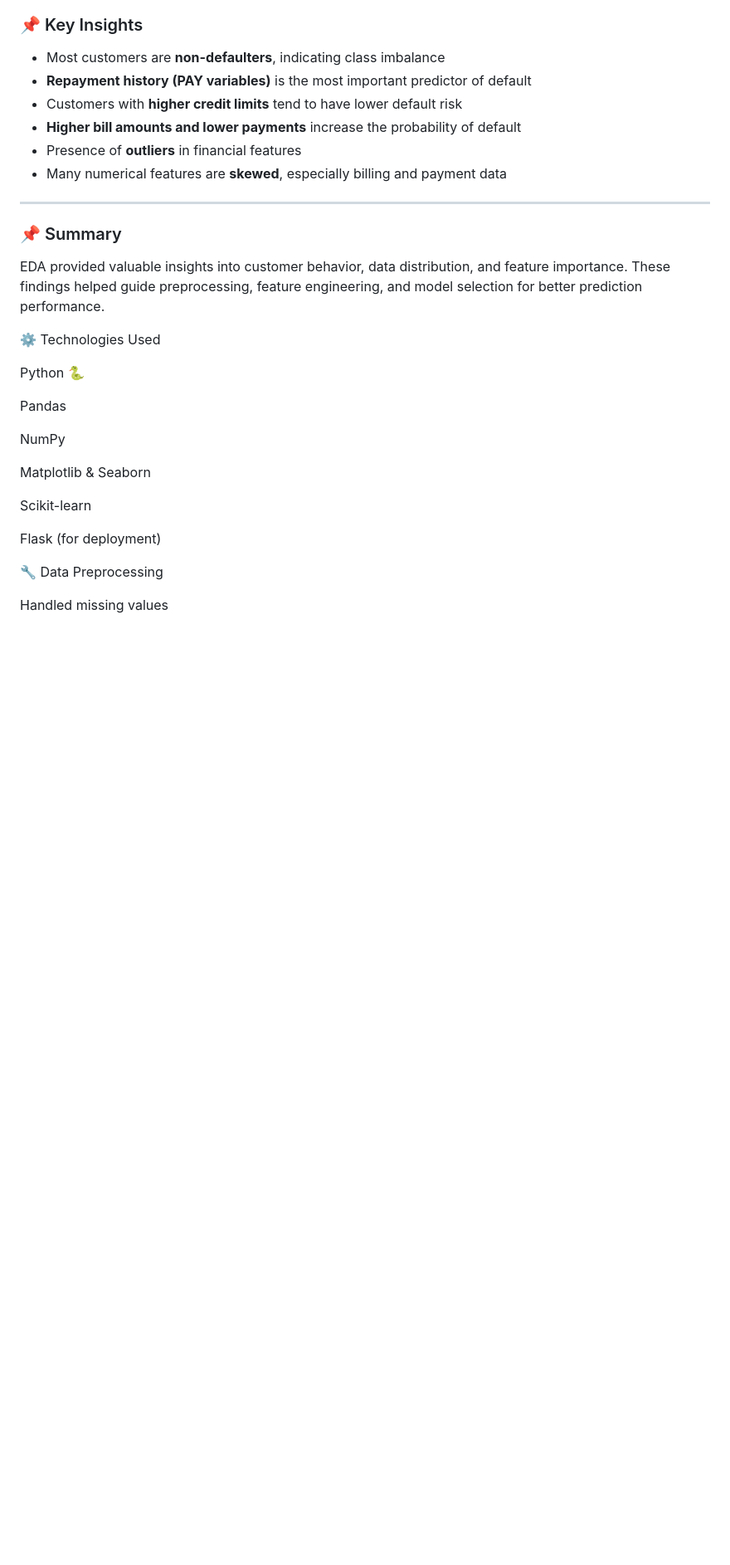
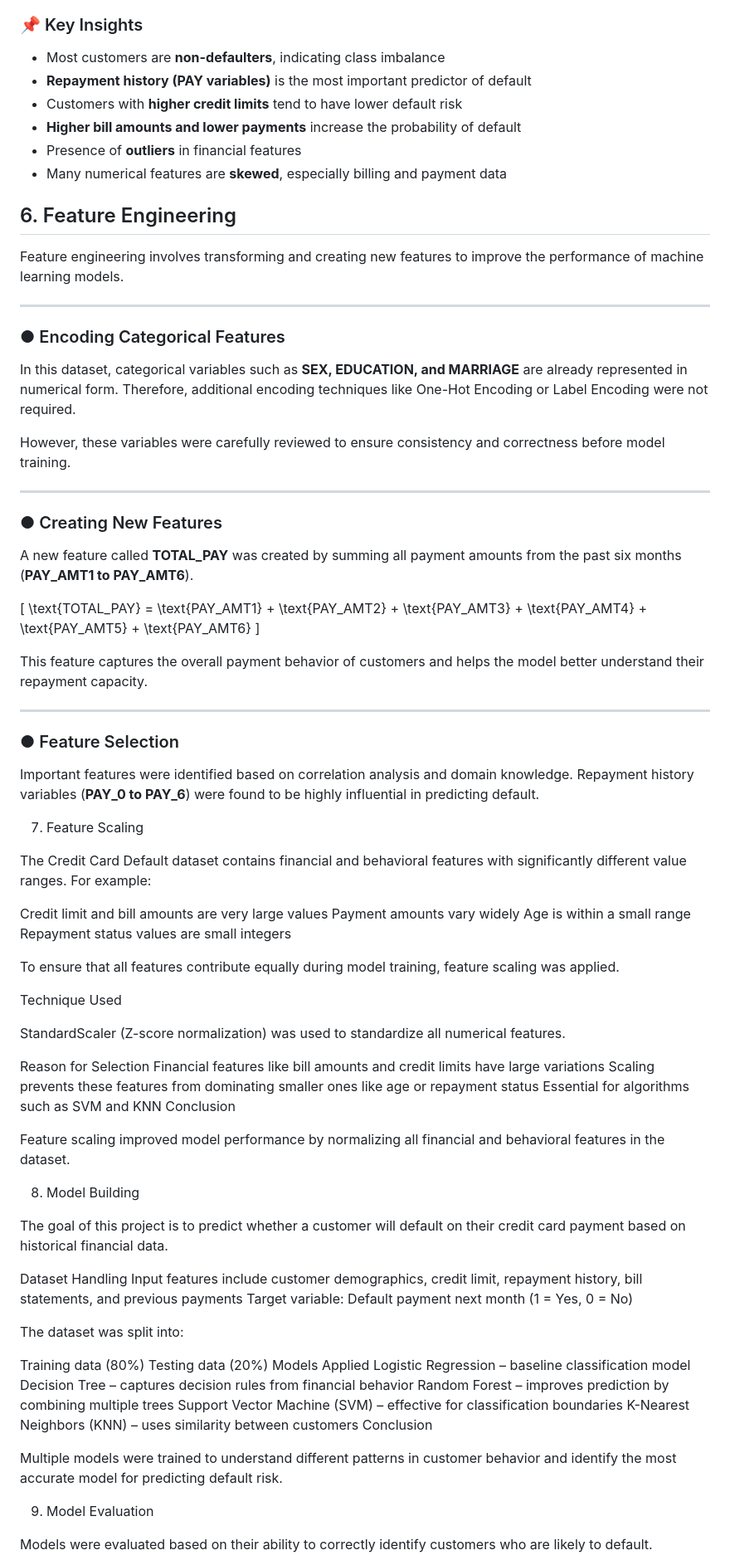
Before and after one commit to jincyjos22/Credit-Card-Default-Prediction-Using-Machine-Learning, a Markdown page: README.md, the part around one of its changes. Shown at 83% size. Rendered like a GitHub page; blank space fills up the shorter version.

```diff
--- a/README.md
+++ b/README.md
@@ -198,43 +193,85 @@ Exploratory Data Analysis (EDA) was performed to understand the structure of the
 * Presence of **outliers** in financial features
 * Many numerical features are **skewed**, especially billing and payment data
 
+
+## 6. Feature Engineering
+
+Feature engineering involves transforming and creating new features to improve the performance of machine learning models.
+
 ---
 
-### 📌 Summary
+### ● Encoding Categorical Features
 
-EDA provided valuable insights into customer behavior, data distribution, and feature importance. These findings helped guide preprocessing, feature engineering, and model selection for better prediction performance.
+In this dataset, categorical variables such as **SEX, EDUCATION, and MARRIAGE** are already represented in numerical form.
+Therefore, additional encoding techniques like One-Hot Encoding or Label Encoding were not required.
 
+However, these variables were carefully reviewed to ensure consistency and correctness before model training.
 
+---
 
+### ● Creating New Features
 
+A new feature called **TOTAL_PAY** was created by summing all payment amounts from the past six months (**PAY_AMT1 to PAY_AMT6**).
 
+[
+\text{TOTAL_PAY} = \text{PAY_AMT1} + \text{PAY_AMT2} + \text{PAY_AMT3} + \text{PAY_AMT4} + \text{PAY_AMT5} + \text{PAY_AMT6}
+]
 
+This feature captures the overall payment behavior of customers and helps the model better understand their repayment capacity.
 
+---
 
+### ● Feature Selection
 
+Important features were identified based on correlation analysis and domain knowledge.
+Repayment history variables (**PAY_0 to PAY_6**) were found to be highly influential in predicting default.
 
+7. Feature Scaling
 
+The Credit Card Default dataset contains financial and behavioral features with significantly different value ranges. For example:
 
+Credit limit and bill amounts are very large values
+Payment amounts vary widely
+Age is within a small range
+Repayment status values are small integers
 
+To ensure that all features contribute equally during model training, feature scaling was applied.
 
+Technique Used
 
+StandardScaler (Z-score normalization) was used to standardize all numerical features.
 
+Reason for Selection
+Financial features like bill amounts and credit limits have large variations
+Scaling prevents these features from dominating smaller ones like age or repayment status
+Essential for algorithms such as SVM and KNN
+Conclusion
 
-⚙️ Technologies Used
+Feature scaling improved model performance by normalizing all financial and behavioral features in the dataset.
 
-Python 🐍
+8. Model Building
 
-Pandas
+The goal of this project is to predict whether a customer will default on their credit card payment based on historical financial data.
 
-NumPy
+Dataset Handling
+Input features include customer demographics, credit limit, repayment history, bill statements, and previous payments
+Target variable: Default payment next month (1 = Yes, 0 = No)
 
-Matplotlib & Seaborn
+The dataset was split into:
 
-Scikit-learn
+Training data (80%)
+Testing data (20%)
+Models Applied
+Logistic Regression – baseline classification model
+Decision Tree – captures decision rules from financial behavior
+Random Forest – improves prediction by combining multiple trees
+Support Vector Machine (SVM) – effective for classification boundaries
+K-Nearest Neighbors (KNN) – uses similarity between customers
+Conclusion
 
-Flask (for deployment)
+Multiple models were trained to understand different patterns in customer behavior and identify the most accurate model for predicting default risk.
 
-🔧 Data Preprocessing
+9. Model Evaluation
 
-Handled missing values
+Models were evaluated based on their ability to correctly identify customers who are likely to default.
 
```
Also changed, not shown: other parts of README.md (+79 -10 lines).
